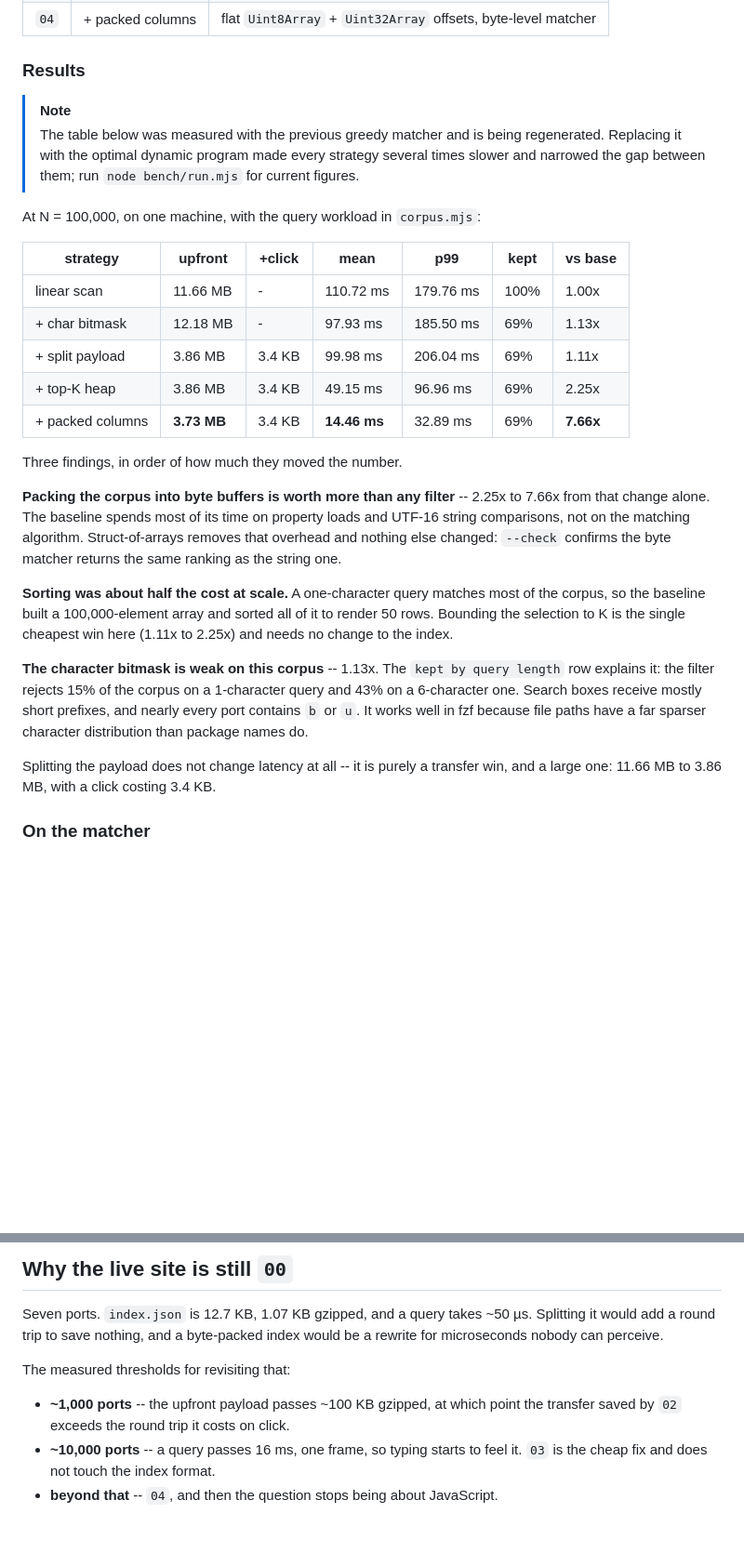
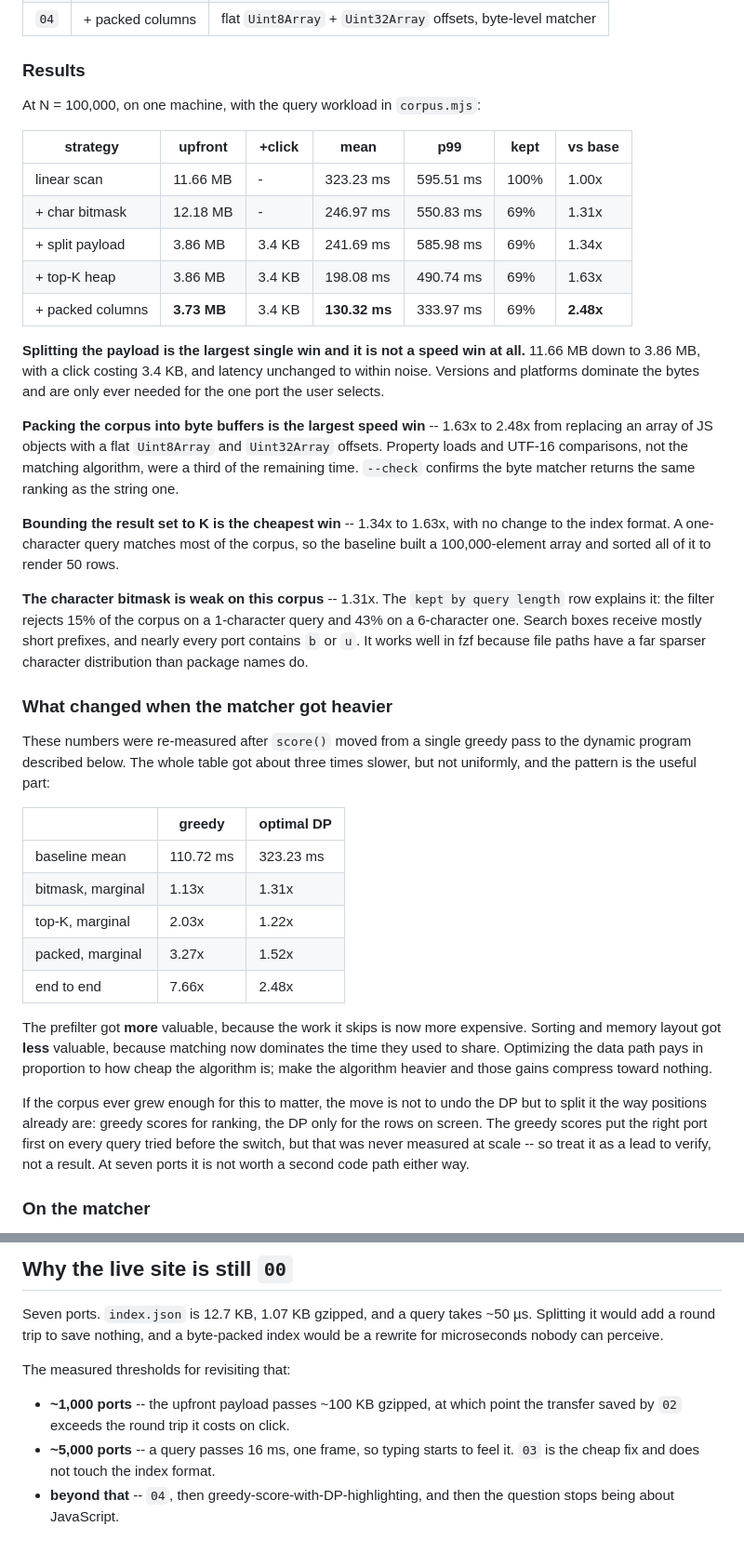
Before and after one commit to lesomnus/arrakis, a Markdown page: web/README.md, 2 parts joined by grey strips. Shown at 93% size. Drawn GitHub-style; blank space fills up the shorter version.

Commit message:
Re-measure the benchmark with the optimal matcher
The whole table got about three times slower, but not uniformly, and the
uneven part is the interesting part.

The character prefilter got more valuable (1.13x to 1.31x) because the
work it skips is now more expensive. Sorting and memory layout got less
valuable (2.03x to 1.22x, 3.27x to 1.52x) because matching now dominates
the time they used to share. End to end, 7.66x collapses to 2.48x.

Data-path optimizations pay in proportion to how cheap the algorithm is.
Making the algorithm heavier compresses them toward nothing, which is the
opposite of the intuition that a slower inner loop makes surrounding
optimizations matter more.

Also moves the one-frame threshold from ~10,000 ports to ~5,000.

Co-Authored-By: Claude Opus 5 (1M context) <noreply@anthropic.com>

```diff
--- a/web/README.md
+++ b/web/README.md
@@ -119,43 +119,64 @@ is attributable to a single decision.
 
 ### Results
 
-> [!NOTE]
-> The table below was measured with the previous greedy matcher and is being
-> regenerated. Replacing it with the optimal dynamic program made every
-> strategy several times slower and narrowed the gap between them; run
-> `node bench/run.mjs` for current figures.
-
 At N = 100,000, on one machine, with the query workload in `corpus.mjs`:
 
 | strategy | upfront | +click | mean | p99 | kept | vs base |
 |---|---|---|---|---|---|---|
-| linear scan | 11.66 MB | - | 110.72 ms | 179.76 ms | 100% | 1.00x |
-| + char bitmask | 12.18 MB | - | 97.93 ms | 185.50 ms | 69% | 1.13x |
-| + split payload | 3.86 MB | 3.4 KB | 99.98 ms | 206.04 ms | 69% | 1.11x |
-| + top-K heap | 3.86 MB | 3.4 KB | 49.15 ms | 96.96 ms | 69% | 2.25x |
-| + packed columns | **3.73 MB** | 3.4 KB | **14.46 ms** | 32.89 ms | 69% | **7.66x** |
+| linear scan | 11.66 MB | - | 323.23 ms | 595.51 ms | 100% | 1.00x |
+| + char bitmask | 12.18 MB | - | 246.97 ms | 550.83 ms | 69% | 1.31x |
+| + split payload | 3.86 MB | 3.4 KB | 241.69 ms | 585.98 ms | 69% | 1.34x |
+| + top-K heap | 3.86 MB | 3.4 KB | 198.08 ms | 490.74 ms | 69% | 1.63x |
+| + packed columns | **3.73 MB** | 3.4 KB | **130.32 ms** | 333.97 ms | 69% | **2.48x** |
 
-Three findings, in order of how much they moved the number.
+**Splitting the payload is the largest single win and it is not a speed win at
+all.** 11.66 MB down to 3.86 MB, with a click costing 3.4 KB, and latency
+unchanged to within noise. Versions and platforms dominate the bytes and are
+only ever needed for the one port the user selects.
 
-**Packing the corpus into byte buffers is worth more than any filter** -- 2.25x
-to 7.66x from that change alone. The baseline spends most of its time on
-property loads and UTF-16 string comparisons, not on the matching algorithm.
-Struct-of-arrays removes that overhead and nothing else changed: `--check`
-confirms the byte matcher returns the same ranking as the string one.
+**Packing the corpus into byte buffers is the largest speed win** -- 1.63x to
+2.48x from replacing an array of JS objects with a flat `Uint8Array` and
+`Uint32Array` offsets. Property loads and UTF-16 comparisons, not the matching
+algorithm, were a third of the remaining time. `--check` confirms the byte
+matcher returns the same ranking as the string one.
 
-**Sorting was about half the cost at scale.** A one-character query matches most
-of the corpus, so the baseline built a 100,000-element array and sorted all of
-it to render 50 rows. Bounding the selection to K is the single cheapest win
-here (1.11x to 2.25x) and needs no change to the index.
+**Bounding the result set to K is the cheapest win** -- 1.34x to 1.63x, with no
+change to the index format. A one-character query matches most of the corpus,
+so the baseline built a 100,000-element array and sorted all of it to render 50
+rows.
 
-**The character bitmask is weak on this corpus** -- 1.13x. The `kept by query
+**The character bitmask is weak on this corpus** -- 1.31x. The `kept by query
 length` row explains it: the filter rejects 15% of the corpus on a 1-character
 query and 43% on a 6-character one. Search boxes receive mostly short prefixes,
 and nearly every port contains `b` or `u`. It works well in fzf because file
 paths have a far sparser character distribution than package names do.
 
-Splitting the payload does not change latency at all -- it is purely a transfer
-win, and a large one: 11.66 MB to 3.86 MB, with a click costing 3.4 KB.
+### What changed when the matcher got heavier
+
+These numbers were re-measured after `score()` moved from a single greedy pass
+to the dynamic program described below. The whole table got about three times
+slower, but not uniformly, and the pattern is the useful part:
+
+| | greedy | optimal DP |
+|---|---|---|
+| baseline mean | 110.72 ms | 323.23 ms |
+| bitmask, marginal | 1.13x | 1.31x |
+| top-K, marginal | 2.03x | 1.22x |
+| packed, marginal | 3.27x | 1.52x |
+| end to end | 7.66x | 2.48x |
+
+The prefilter got **more** valuable, because the work it skips is now more
+expensive. Sorting and memory layout got **less** valuable, because matching
+now dominates the time they used to share. Optimizing the data path pays in
+proportion to how cheap the algorithm is; make the algorithm heavier and those
+gains compress toward nothing.
+
+If the corpus ever grew enough for this to matter, the move is not to undo the
+DP but to split it the way positions already are: greedy scores for ranking,
+the DP only for the rows on screen. The greedy scores put the right port first
+on every query tried before the switch, but that was never measured at scale --
+so treat it as a lead to verify, not a result. At seven ports it is not worth a
+second code path either way.
 
 ### On the matcher
 
@@ -206,6 +227,7 @@ The measured thresholds for revisiting that:
 
 - **~1,000 ports** -- the upfront payload passes ~100 KB gzipped, at which point
   the transfer saved by `02` exceeds the round trip it costs on click.
-- **~10,000 ports** -- a query passes 16 ms, one frame, so typing starts to feel
+- **~5,000 ports** -- a query passes 16 ms, one frame, so typing starts to feel
   it. `03` is the cheap fix and does not touch the index format.
-- **beyond that** -- `04`, and then the question stops being about JavaScript.
+- **beyond that** -- `04`, then greedy-score-with-DP-highlighting, and then the
+  question stops being about JavaScript.
```
